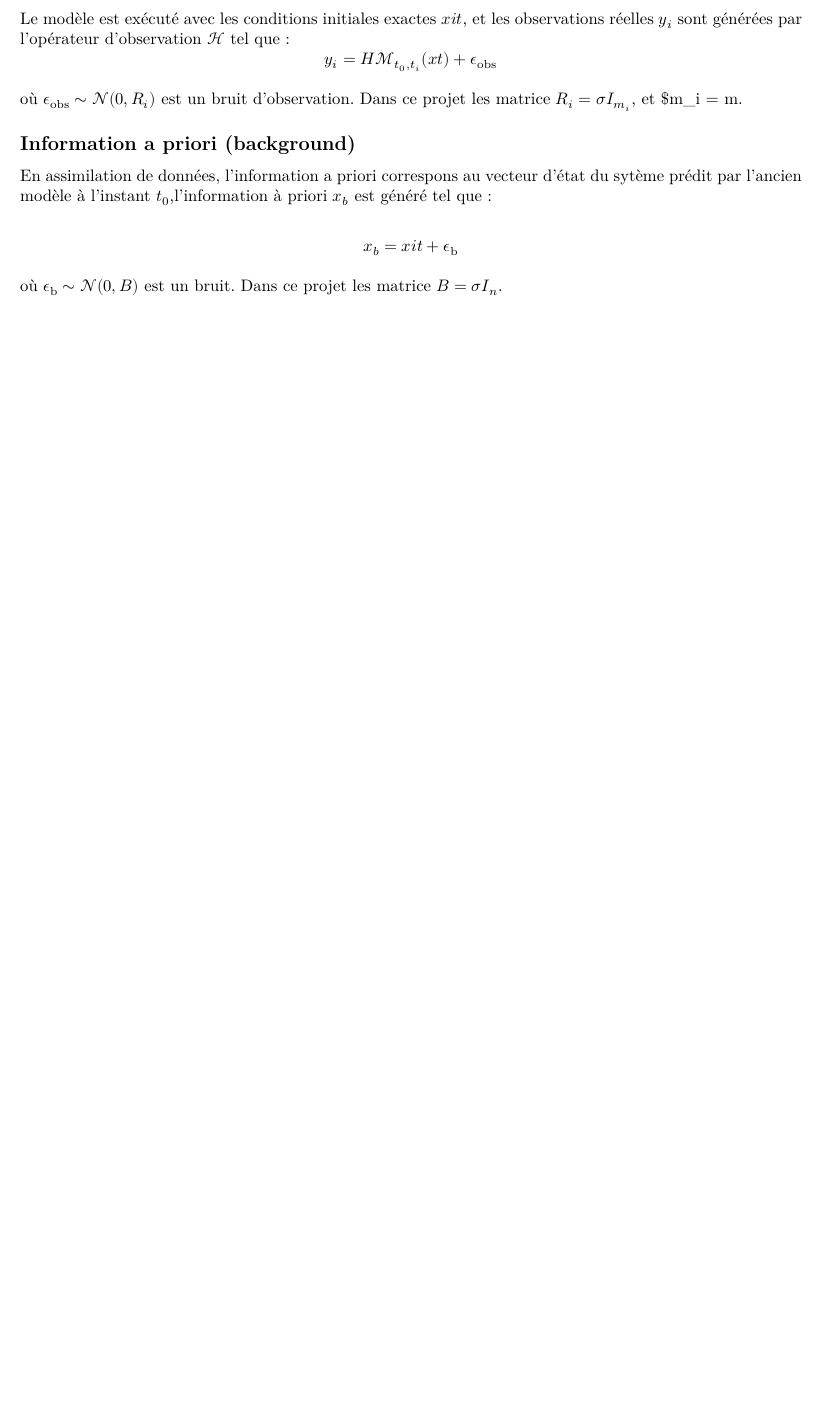
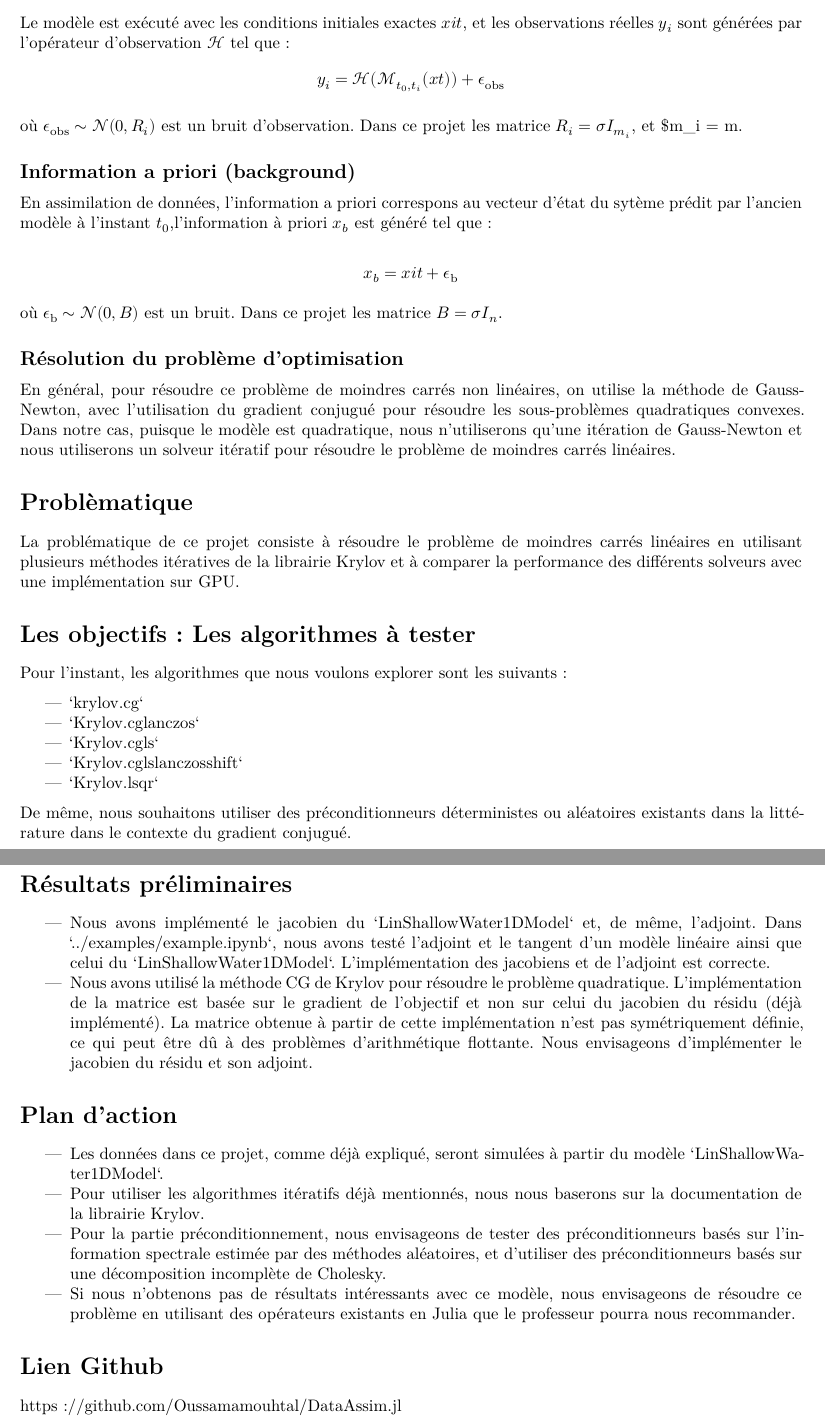
Before and after one commit to Alexander-Barth/DataAssim.jl, a Quarto document (examples/rapport.qmd): part of page 2 of 2 before the commit and two parts of pages 2 and 3 of 3 after it, the two joined at a grey line, cut so that both start at the same text, the shorter picture padded with empty space. The pictures show the output file examples/rapport.pdf that the author committed with the source.

Commit message:
writing report

```diff
--- a/examples/rapport.qmd
+++ b/examples/rapport.qmd
@@ -78,7 +73,7 @@ L'opérateur d'observation utilisé ici consiste à extraire les $m_i$ premier
 
 Le modèle est exécuté avec les conditions initiales exactes $xit$, et les observations réelles $y_i$ sont générées par l'opérateur d'observation $\mathcal{H}$ tel que:
 $$
-y_i = H \mathcal{M}_{t_0, t_i}(xt)  + \epsilon_{\text{obs}}
+y_i = \mathcal{H}(\mathcal{M}_{t_0, t_i}(xt))  + \epsilon_{\text{obs}}
 $$
 
 où $\epsilon_{\text{obs}} \sim \mathcal{N}(0, R_i)$ est un bruit d'observation. Dans ce projet les matrice $R_i = \sigma I_{m_i}$, et $m_i = m.
@@ -93,3 +88,48 @@ x_b = xit + \epsilon_{\text{b}}
 $$
 
 où $\epsilon_{\text{b}} \sim \mathcal{N}(0, B)$ est un bruit. Dans ce projet les matrice $B = \sigma I_{n}$.
+
+
+## Résolution du problème d'optimisation
+
+En général, pour résoudre ce problème de moindres carrés non linéaires, on utilise la méthode de Gauss-Newton, avec l'utilisation du gradient conjugué pour résoudre les sous-problèmes quadratiques convexes. Dans notre cas, puisque le modèle est quadratique, nous n'utiliserons qu'une itération de Gauss-Newton et nous utiliserons un solveur itératif pour résoudre le problème de moindres carrés linéaires.
+
+
+# Problèmatique
+
+La problématique de ce projet consiste à résoudre le problème de moindres carrés linéaires en utilisant plusieurs méthodes itératives de la librairie Krylov et à comparer la performance des différents solveurs avec une implémentation sur GPU.
+
+
+# Les objectifs : Les algorithmes à tester
+Pour l'instant, les algorithmes que nous voulons explorer sont les suivants :
+\begin{itemize}
+    \item `krylov.cg`
+    \item `Krylov.cglanczos`
+    \item `Krylov.cgls`
+    \item `Krylov.cglslanczosshift`
+    \item `Krylov.lsqr`
+\end{itemize}
+De même, nous souhaitons utiliser des préconditionneurs déterministes ou aléatoires existants dans la littérature dans le contexte du gradient conjugué.
+
+
+# Résultats préliminaires
+\begin{itemize}
+  \item Nous avons implémenté le jacobien du `LinShallowWater1DModel` et, de même, l'adjoint. Dans `../examples/example.ipynb`, nous avons testé l'adjoint et le tangent d'un modèle linéaire ainsi que celui du `LinShallowWater1DModel`. L'implémentation des jacobiens et de l'adjoint est correcte.
+
+  \item Nous avons utilisé la méthode CG de Krylov pour résoudre le problème quadratique. L'implémentation de la matrice est basée sur le gradient de l'objectif et non sur celui du jacobien du résidu (déjà implémenté). La matrice obtenue à partir de cette implémentation n'est pas symétriquement définie, ce qui peut être dû à des problèmes d'arithmétique flottante. Nous envisageons d'implémenter le jacobien du résidu et son adjoint.
+\end{itemize}
+
+
+# Plan d'action
+
+\begin{itemize}
+  \item Les données dans ce projet, comme déjà expliqué, seront simulées à partir du modèle `LinShallowWater1DModel`.
+  \item Pour utiliser les algorithmes itératifs déjà mentionnés, nous nous baserons sur la documentation de la librairie Krylov.
+  \item Pour la partie préconditionnement, nous envisageons de tester des préconditionneurs basés sur l'information spectrale estimée par des méthodes aléatoires, et d'utiliser des préconditionneurs basés sur une décomposition incomplète de Cholesky.
+
+  \item Si nous n'obtenons pas de résultats intéressants avec ce modèle, nous envisageons de résoudre ce problème en utilisant des opérateurs existants en Julia que le professeur pourra nous recommander.
+\end{itemize}
+
+# Lien Github
+
+https://github.com/Oussamamouhtal/DataAssim.jl
```
Also changed, not shown: README.md, examples/rapport.pdf, examples/rapport.qmd (33 more changed lines), 2 other files.
